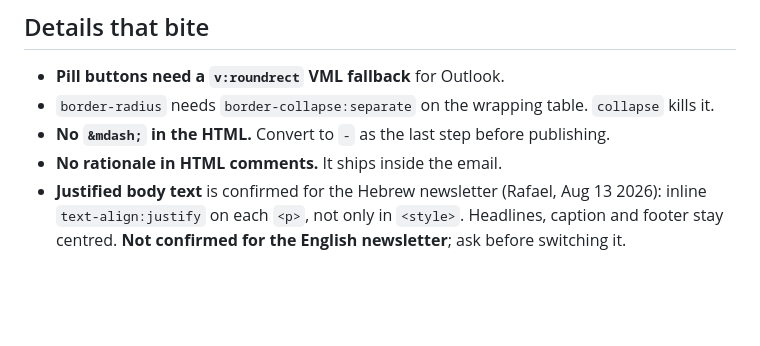
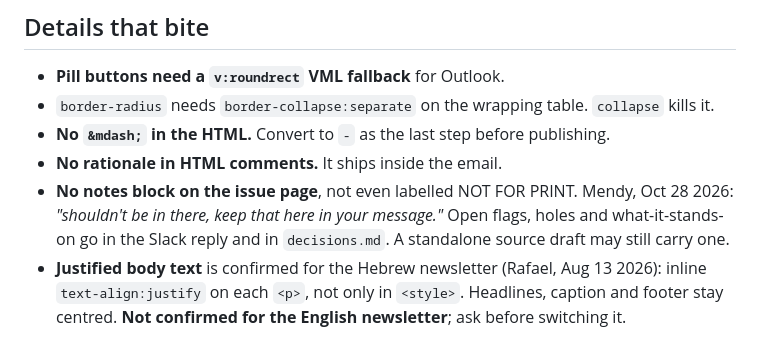
Before and after one commit to webshadoworg/newsletter-archive, a Markdown page: rules/06-email-build.md, the part around the change. GitHub-like rendering; blank space fills up the shorter version.

Commit message:
Rules: 06-email-build.md

```diff
--- a/rules/06-email-build.md
+++ b/rules/06-email-build.md
@@ -20,6 +20,9 @@ file and use it as the exact template.
 - `border-radius` needs `border-collapse:separate` on the wrapping table. `collapse` kills it.
 - **No `&mdash;` in the HTML.** Convert to ` - ` as the last step before publishing.
 - **No rationale in HTML comments.** It ships inside the email.
+- **No notes block on the issue page**, not even labelled NOT FOR PRINT. Mendy, Oct 28 2026:
+  *"shouldn't be in there, keep that here in your message."* Open flags, holes and what-it-stands-on
+  go in the Slack reply and in `decisions.md`. A standalone source draft may still carry one.
 - **Justified body text** is confirmed for the Hebrew newsletter (Rafael, Aug 13 2026): inline
   `text-align:justify` on each `<p>`, not only in `<style>`. Headlines, caption and footer stay
   centred. **Not confirmed for the English newsletter**; ask before switching it.
```
